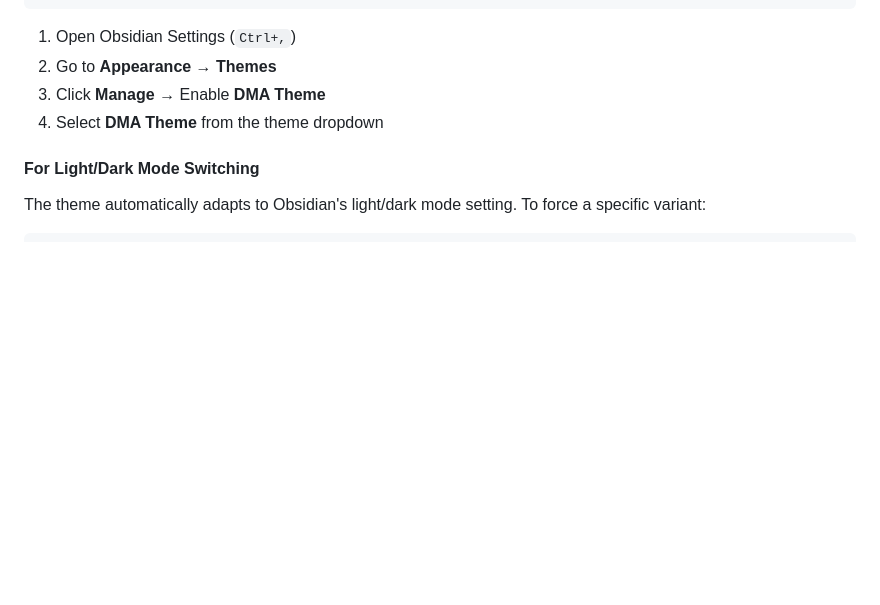
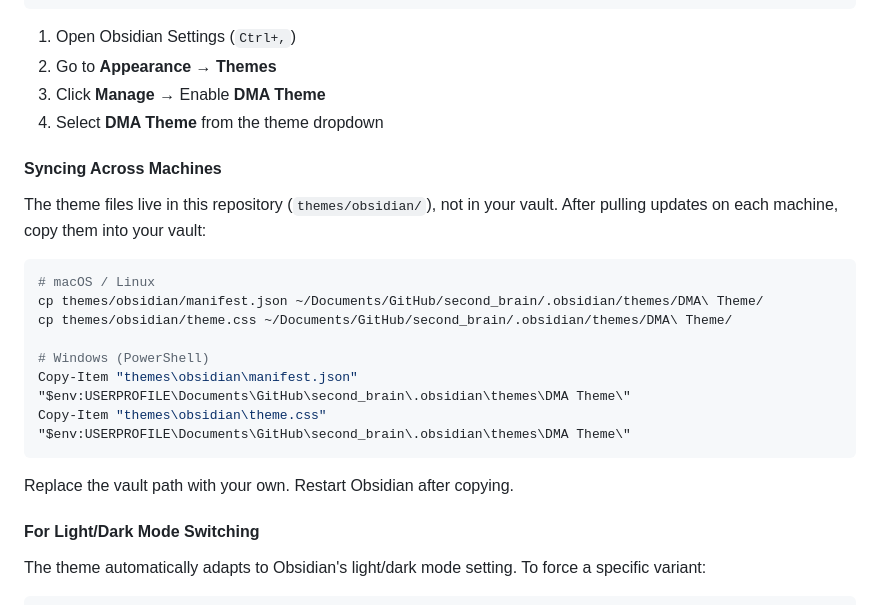
Before and after one commit to trdunsworth/DMA_Theme_2, a Markdown page: README.md, the part around the change. Rendered like a GitHub page; blank space fills up the shorter version.

Commit message:
docs: add cross-machine sync instructions for Obsidian theme

````diff
--- a/README.md
+++ b/README.md
@@ -614,6 +614,22 @@ cp themes/obsidian/theme.css ".obsidian/themes/DMA Theme/"
 3. Click **Manage** → Enable **DMA Theme**
 4. Select **DMA Theme** from the theme dropdown
 
+#### Syncing Across Machines
+
+The theme files live in this repository (`themes/obsidian/`), not in your vault. After pulling updates on each machine, copy them into your vault:
+
+```bash
+# macOS / Linux
+cp themes/obsidian/manifest.json ~/Documents/GitHub/second_brain/.obsidian/themes/DMA\ Theme/
+cp themes/obsidian/theme.css ~/Documents/GitHub/second_brain/.obsidian/themes/DMA\ Theme/
+
+# Windows (PowerShell)
+Copy-Item "themes\obsidian\manifest.json" "$env:USERPROFILE\Documents\GitHub\second_brain\.obsidian\themes\DMA Theme\"
+Copy-Item "themes\obsidian\theme.css" "$env:USERPROFILE\Documents\GitHub\second_brain\.obsidian\themes\DMA Theme\"
+```
+
+Replace the vault path with your own. Restart Obsidian after copying.
+
 #### For Light/Dark Mode Switching
 The theme automatically adapts to Obsidian's light/dark mode setting. To force a specific variant:
 
````
